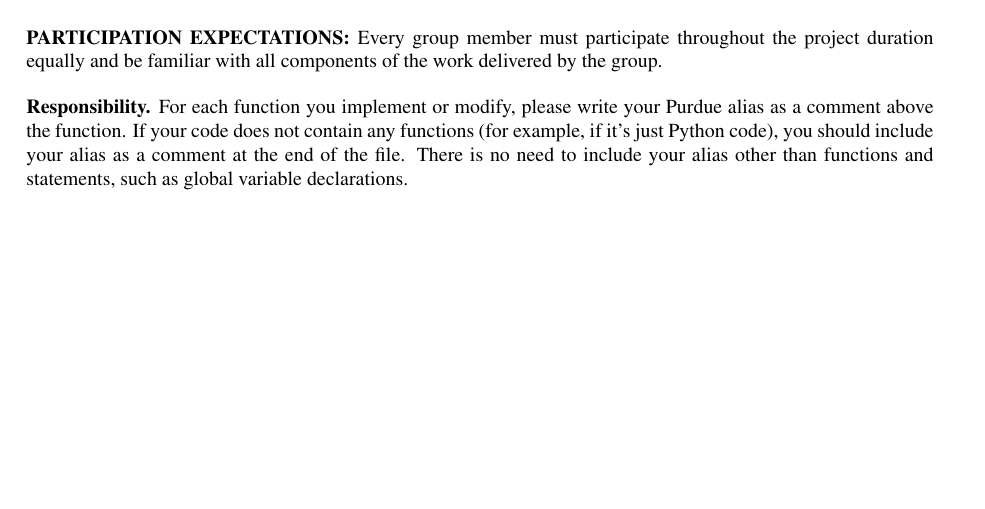
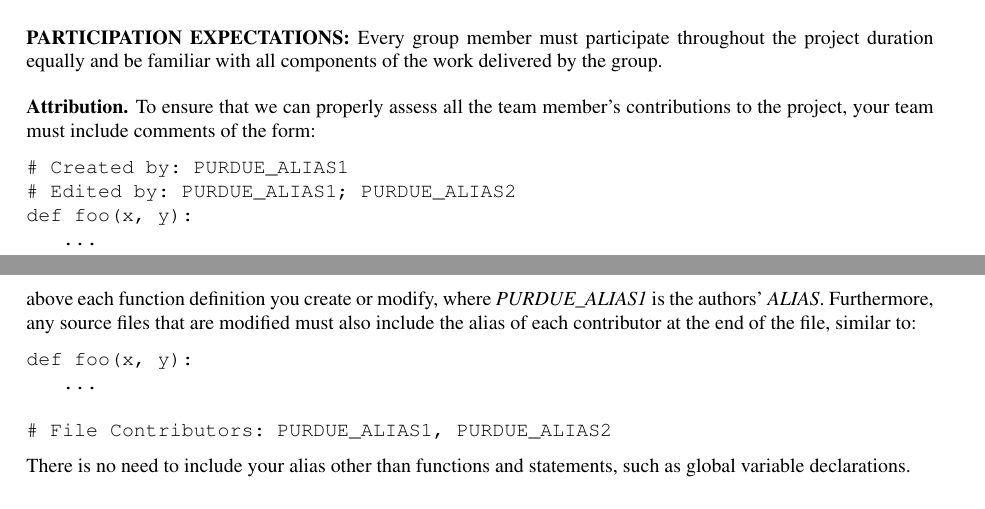
Before and after one commit to antoniobianchi333/cs408, a LaTeX document (labs/lab1/handout/lab1.tex): part of page 1 of 14 before the commit and two parts of pages 1 and 2 of 14 after it, the two joined at a grey line, cut so that both start at the same text, the shorter picture padded with empty space. Compiled offline with pdfLaTeX.

Commit message:
Improve the wording

```diff
--- a/labs/lab1/handout/lab1.tex
+++ b/labs/lab1/handout/lab1.tex
@@ -111,9 +111,22 @@ Hence, in this course, students are \textbf{required} to use GitHub classroom an
 throughout the project duration equally and be familiar with all
 components of the work delivered by the group.
 
-\para{Responsibility.}
-For each function you implement or modify, please write your Purdue alias as a comment above the function.
-If your code does not contain any functions (for example, if it's just Python code), you should include your alias as a comment at the end of the file.
+\para{Attribution.}
+To ensure that we can properly assess all the team member's contributions to the project, your team must include comments of the form:
+\begin{verbatim}
+# Created by: PURDUE_ALIAS1
+# Edited by: PURDUE_ALIAS1; PURDUE_ALIAS2
+def foo(x, y):
+   ...
+\end{verbatim}
+above each function definition you create or modify, where \textit{PURDUE_ALIAS1} is the authors' \textit{ALIAS}.
+Furthermore, any source files that are modified must also include the alias of each contributor at the end of the file, similar to:
+\begin{verbatim}
+def foo(x, y):
+   ...
+
+# File Contributors: PURDUE_ALIAS1, PURDUE_ALIAS2
+\end{verbatim}
 There is no need to include your alias other than functions and statements, such as global variable declarations.
 
 \subsection{Starting}
```
